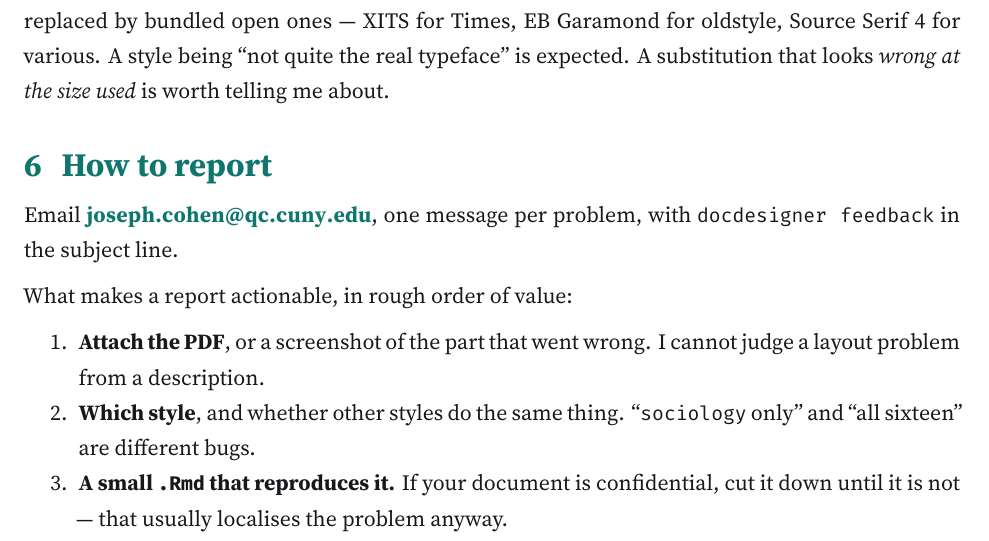
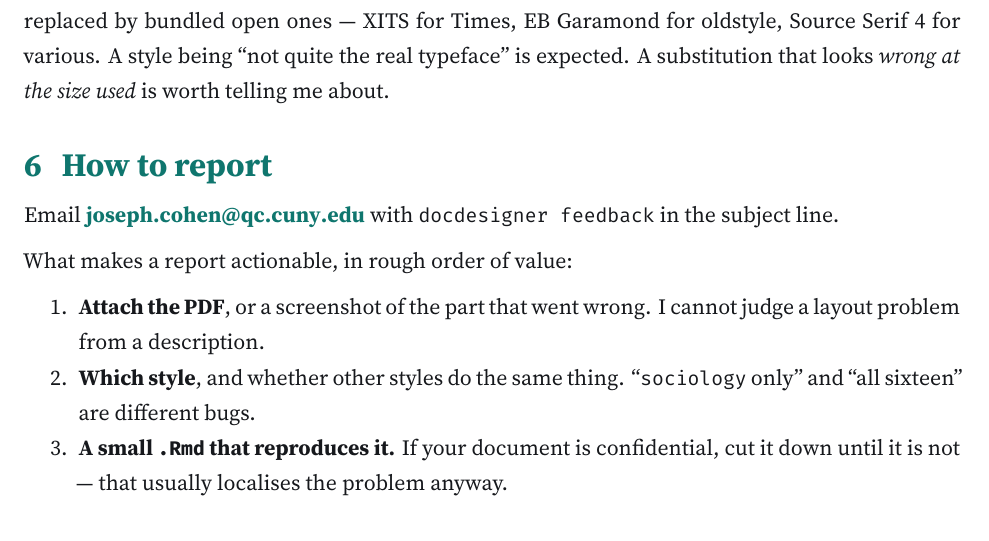
Before and after one commit to jncohen/docdesigner, an R Markdown document (alpha-testing-instructions.Rmd): part of page 4 of 4, cut so that both start at the same text. The pictures show the output file alpha-testing-instructions.pdf that the author committed with the source.

Commit message:
Tester instructions: drop one message per problem

```diff
--- a/alpha-testing-instructions.Rmd
+++ b/alpha-testing-instructions.Rmd
@@ -160,7 +160,7 @@ is worth telling me about.
 
 # How to report
 
-Email **joseph.cohen@qc.cuny.edu**, one message per problem, with
+Email **joseph.cohen@qc.cuny.edu** with
 `docdesigner feedback` in the subject line.
 
 What makes a report actionable, in rough order of value:
```
Also changed, not shown: TESTING.md (+1 -1 lines), alpha-testing-instructions.pdf.
